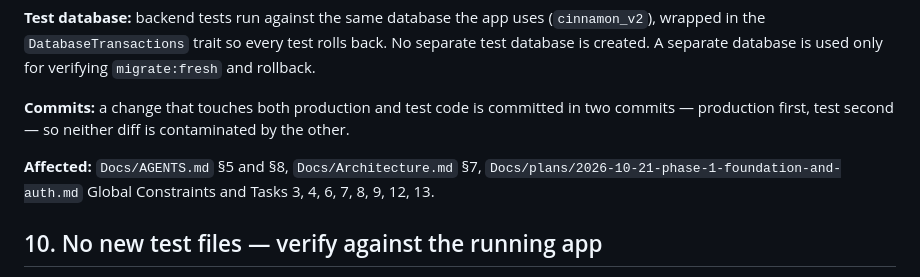
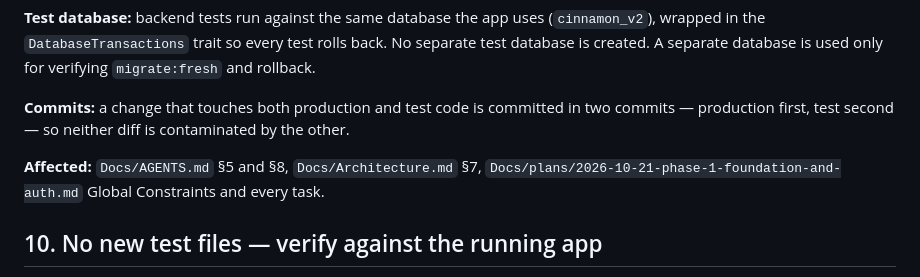
Before and after one commit to parun0221/Cinnamon-V2, a Markdown page: Docs/decisions.md, the part around the change. Drawn GitHub-style.

Commit message:
docs: drop the stale task numbers from the file placement decision
The Phase 1 plan was rewritten around live verification and now has
seven tasks, so the old list of task numbers pointed at nothing.

Co-Authored-By: Claude <noreply@anthropic.com>

```diff
--- a/Docs/decisions.md
+++ b/Docs/decisions.md
@@ -83,7 +83,7 @@ All six decisions below were confirmed before any migration or API change. Refer
 
 **Commits:** a change that touches both production and test code is committed in two commits — production first, test second — so neither diff is contaminated by the other.
 
-**Affected:** `Docs/AGENTS.md` §5 and §8, `Docs/Architecture.md` §7, `Docs/plans/2026-10-21-phase-1-foundation-and-auth.md` Global Constraints and Tasks 3, 4, 6, 7, 8, 9, 12, 13.
+**Affected:** `Docs/AGENTS.md` §5 and §8, `Docs/Architecture.md` §7, `Docs/plans/2026-10-21-phase-1-foundation-and-auth.md` Global Constraints and every task.
 
 ## 10. No new test files — verify against the running app
 
```
